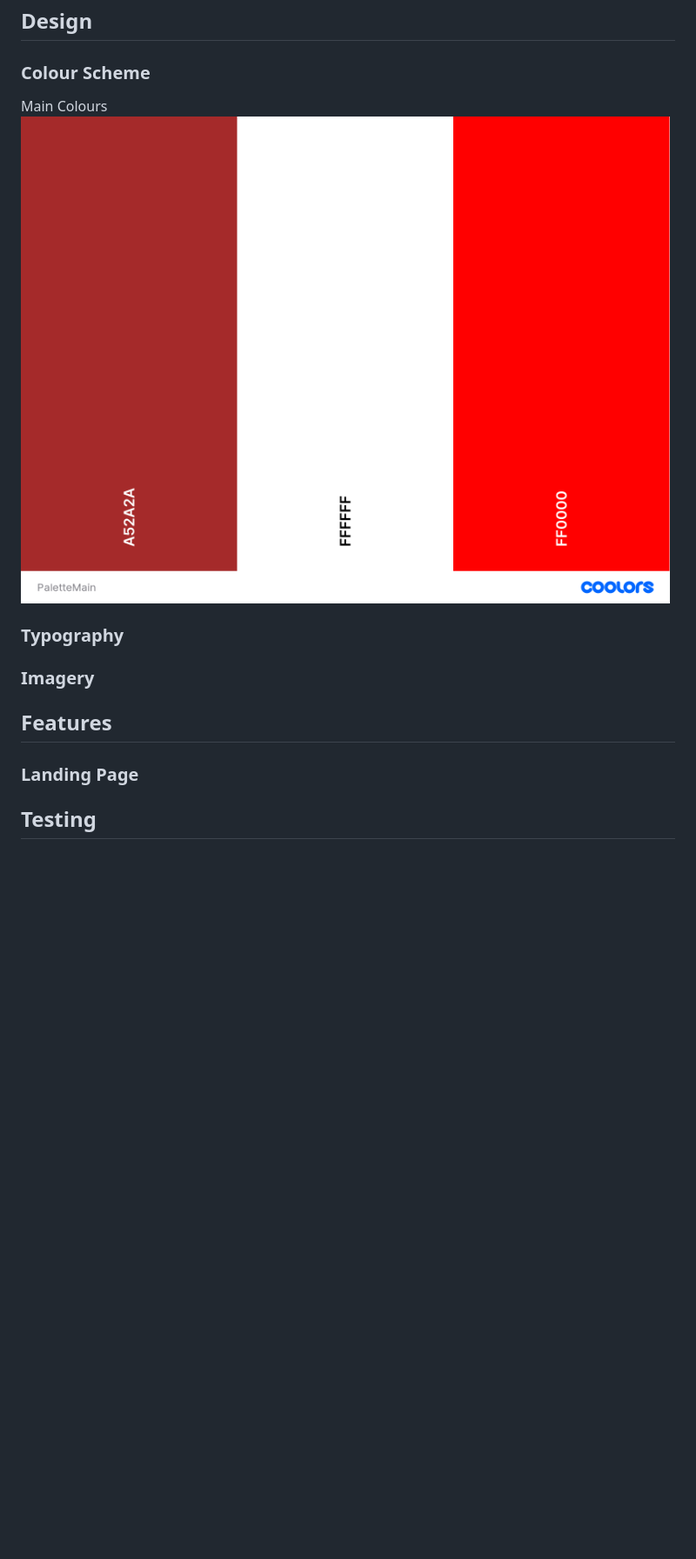
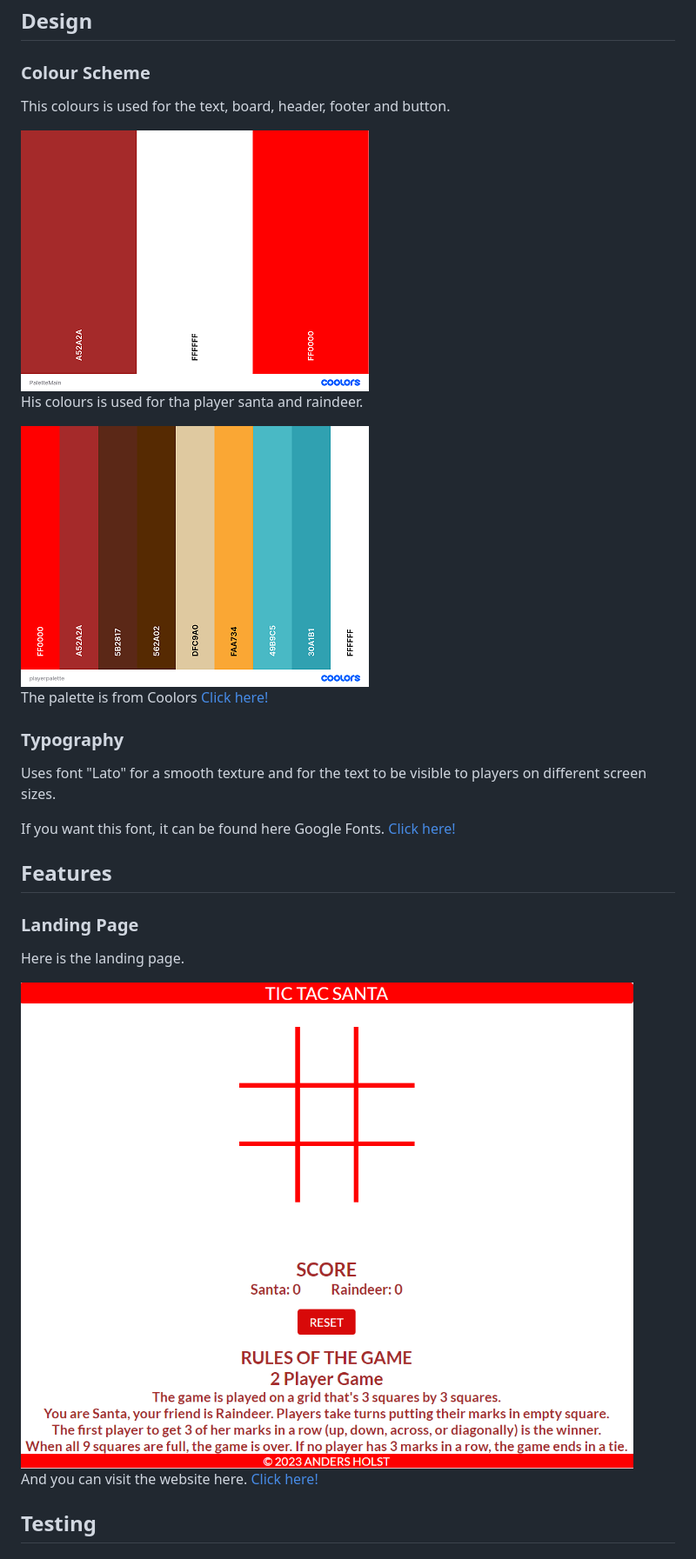
Before and after one commit to AndersH82/TicTacSanta, a Markdown page: README.md, the part around the change printed below. Shown: that part at 87% size. Rendered like a GitHub page; pictures changed too: assets/image-readme/PaletteMain.png (deleted), assets/image-readme/landingpage.png (added), assets/image-readme/palettemain.png (added); blank space fills up the shorter version.

Commit message:
Add text color scheme, typography, landing page and picture

```diff
--- a/README.md
+++ b/README.md
@@ -48,16 +47,31 @@ For the information to be up-to-date.
 ## Design
 
 ### Colour Scheme
-Main Colours
-<img title="Main Colours" alt="Main Colours" src="assets/image-readme/PaletteMain.png">
+This colours is used for the text, board, header, footer and button.
+
+ <img title="Main Colours" alt="Main Colours" src="assets/image-readme/palettemain.png">
+
+His colours is used for tha player santa and raindeer.
+
+<img title="Main Colours" alt="Main Colours" src="assets/image-readme/playerpalette.png">
+
+The palette is from Coolors<a href="https://coolors.co/"> Click here!</a>
 
 ### Typography
 
-### Imagery
+Uses font "Lato" for a smooth texture and for the text to be visible to players on different screen sizes.
+
+If you want this font, it can be found here Google Fonts. <a href="https://fonts.google.com/specimen/Lato?query=lato">Click here!</a>
 
 ## Features
 
 ### Landing Page
+
+Here is the landing page.
+
+<img title="Landing Page" alt="Landing Page" src="assets/image-readme/landingpage.png">
+
+And you can visit the website here. <a href="https://https://andersh82.github.io/TicTacSanta/">Click here!</a>
 
 ## Testing
 
```
Also changed, not shown: other parts of README.md (+0 -1 lines).
